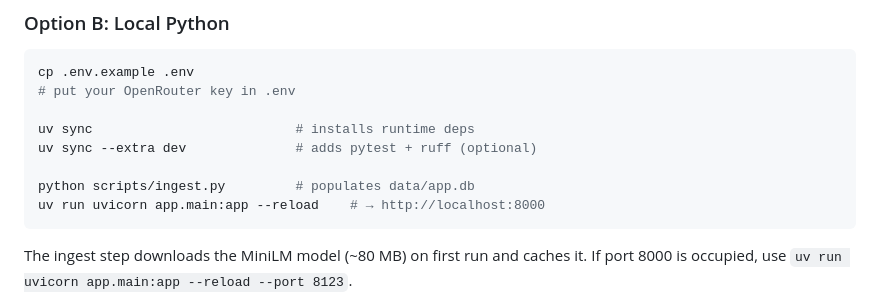
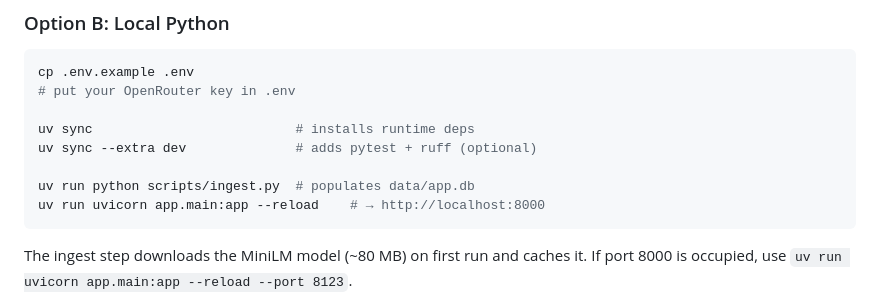
Before and after one commit to manjunathgujjar/founder-context-engine, a Markdown page: README.md, the part around the change. GitHub-like rendering.

Commit message:
docs: README — use 'uv run python' for ingest in Option B for venv consistency

````diff
--- a/README.md
+++ b/README.md
@@ -47,7 +47,7 @@ cp .env.example .env
 uv sync                          # installs runtime deps
 uv sync --extra dev              # adds pytest + ruff (optional)
 
-python scripts/ingest.py         # populates data/app.db
+uv run python scripts/ingest.py  # populates data/app.db
 uv run uvicorn app.main:app --reload    # → http://localhost:8000
 ```
 
````
